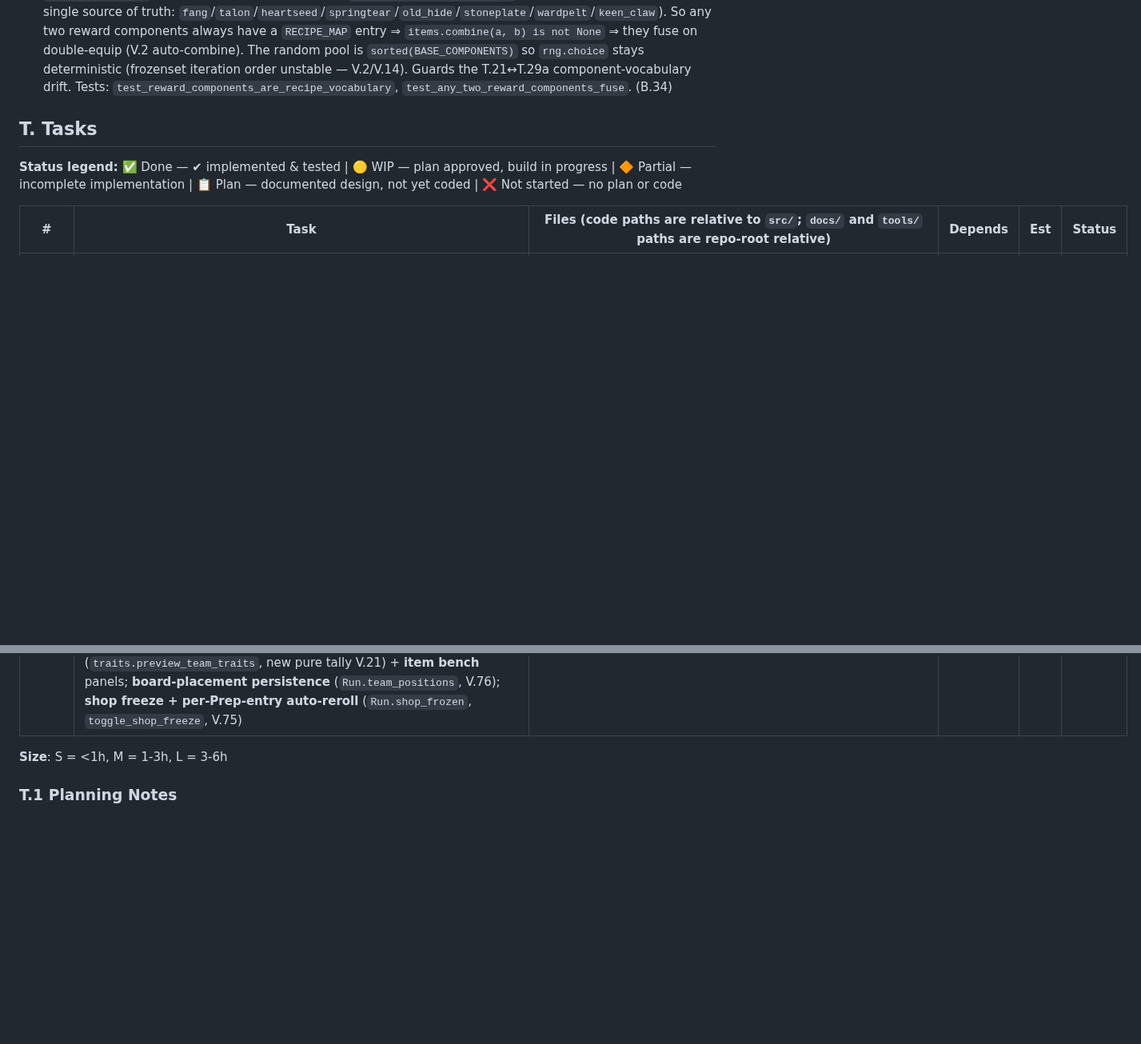
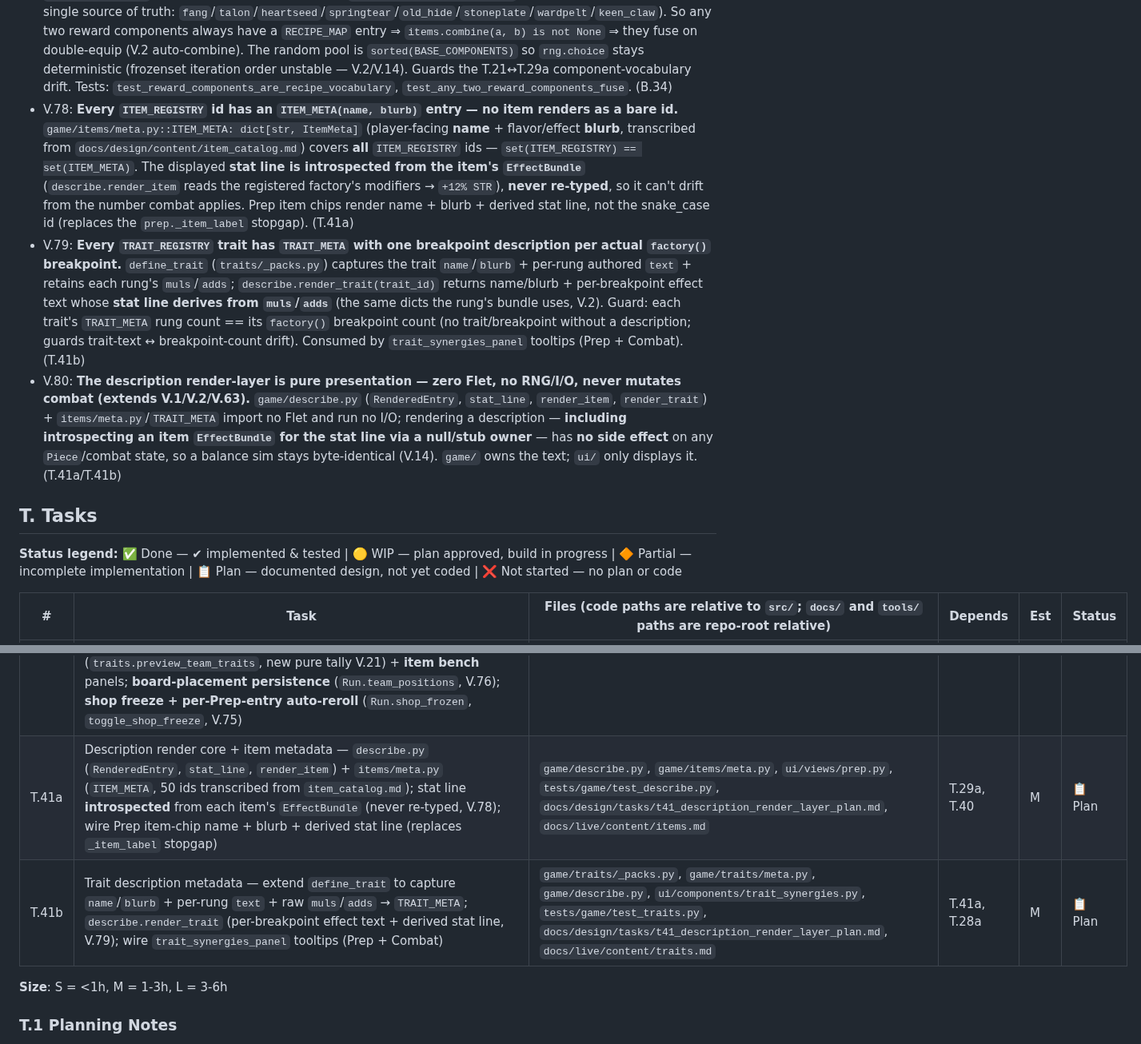
Before and after one commit to Meduty/tempest-fauna-trail, a Markdown page: SPEC.md, 2 parts joined by grey strips. Shown at 80% size. GitHub-like rendering; blank space fills up the shorter version.

Commit message:
spec(T.41): add render-layer rows + V.78–V.80
T.41a (description render core + item metadata) and T.41b (trait
description metadata). V.78 every item has ITEM_META (stat line
introspected, never re-typed); V.79 every trait breakpoint has a
description (stat line from rung muls/adds); V.80 the layer is pure
presentation (no Flet/RNG/I/O, never mutates combat). Per
t41_description_render_layer_plan.md §10.

Co-Authored-By: Claude Opus 4.8 <noreply@anthropic.com>

```diff
--- a/SPEC.md
+++ b/SPEC.md
@@ -161,6 +161,9 @@ Route (staged nodes) → Node[weather] → Combat(team, enemies, weather) → Ba
 - V.75: **Shop auto-rerolls on every Prep entry; per-slot freeze persists across rerolls AND Prep phases.** The Prep view calls `shop.refresh_shop(run)` on open (V.63 — view mutates the shop only through `game/shop`), so each node's Prep shows a freshly-rolled shop (deterministic per `(seed, current_node_index, reroll_count=0)`, V.2 — idempotent on re-entry of the same node). `Run.shop_frozen: list[bool]` (parallel to `shop_offers`, **save-persisted**, default all-False; pre-T.40 saves read empty → unfrozen) marks frozen slots. `refresh_shop` + `reroll_shop` overlay frozen slots via `_overlay_frozen` — a **frozen slot keeps its current id** (stays frozen), every other slot takes the fresh roll (and is unfrozen); **no RNG in the overlay** (V.2/V.14). `toggle_shop_freeze(run, slot)` flips the flag (no-op on an empty/out-of-range slot — only a real offer freezes) and returns the new state; `buy_from_shop` **clears** the freeze on the consumed slot, so a frozen slot always carries a real id (never frozen-empty). (T.40)
 - V.76: **Prep board placement persists on `Run.team_positions` across Prep→Combat→Prep and save round-trips.** `Run.team_positions: dict[champion_id, (q, r)]` is the **single home** of the player's formation — the Prep view binds `team_positions = run.team_positions` (mutating it in place via drag/Auto-Place/bench), so the layout survives leaving + re-entering Prep and **Save&Exit** (serialized as nested `[q, r]` lists — JSON has no tuples; pre-T.40 saves read empty). On Prep entry the view **prunes stale ids** (sold/benched) and **fills newly-added** champions into free cells (`_ensure_placed`); a first-ever entry with no saved positions falls back to the default `assign_spawns` packing (V.62/V.2). `Start Combat` reads the same dict, still validated by `validate_team_positions` (V.68). (T.40)
 - V.77: **Every reward-granted item component id ∈ `items.base.BASE_COMPONENTS`.** Both reward-component sources in `encounter.py` — `AFFINITY_THEMED_COMPONENT` (stage-themed component per affinity) and the `_BASE_COMPONENTS` random pool — draw **only** from `items.base.BASE_COMPONENTS` (the 8-id recipe vocabulary, single source of truth: `fang`/`talon`/`heartseed`/`springtear`/`old_hide`/`stoneplate`/`wardpelt`/`keen_claw`). So any two reward components always have a `RECIPE_MAP` entry ⇒ `items.combine(a, b) is not None` ⇒ they fuse on double-equip (V.2 auto-combine). The random pool is `sorted(BASE_COMPONENTS)` so `rng.choice` stays deterministic (frozenset iteration order unstable — V.2/V.14). Guards the T.21↔T.29a component-vocabulary drift. Tests: `test_reward_components_are_recipe_vocabulary`, `test_any_two_reward_components_fuse`. (B.34)
+- V.78: **Every `ITEM_REGISTRY` id has an `ITEM_META(name, blurb)` entry — no item renders as a bare id.** `game/items/meta.py::ITEM_META: dict[str, ItemMeta]` (player-facing **name** + flavor/effect **blurb**, transcribed from `docs/design/content/item_catalog.md`) covers **all** `ITEM_REGISTRY` ids — `set(ITEM_REGISTRY) == set(ITEM_META)`. The displayed **stat line is introspected from the item's `EffectBundle`** (`describe.render_item` reads the registered factory's modifiers → `+12% STR`), **never re-typed**, so it can't drift from the number combat applies. Prep item chips render name + blurb + derived stat line, not the snake_case id (replaces the `prep._item_label` stopgap). (T.41a)
+- V.79: **Every `TRAIT_REGISTRY` trait has `TRAIT_META` with one breakpoint description per actual `factory()` breakpoint.** `define_trait` (`traits/_packs.py`) captures the trait `name`/`blurb` + per-rung authored `text` + retains each rung's `muls`/`adds`; `describe.render_trait(trait_id)` returns name/blurb + per-breakpoint effect text whose **stat line derives from `muls`/`adds`** (the same dicts the rung's bundle uses, V.2). Guard: each trait's `TRAIT_META` rung count == its `factory()` breakpoint count (no trait/breakpoint without a description; guards trait-text ↔ breakpoint-count drift). Consumed by `trait_synergies_panel` tooltips (Prep + Combat). (T.41b)
+- V.80: **The description render-layer is pure presentation — zero Flet, no RNG/I/O, never mutates combat (extends V.1/V.2/V.63).** `game/describe.py` (`RenderedEntry`, `stat_line`, `render_item`, `render_trait`) + `items/meta.py`/`TRAIT_META` import no Flet and run no I/O; rendering a description — **including introspecting an item `EffectBundle` for the stat line via a null/stub owner** — has **no side effect** on any `Piece`/combat state, so a balance sim stays byte-identical (V.14). `game/` owns the text; `ui/` only displays it. (T.41a/T.41b)
 
 ## T. Tasks
 
@@ -227,6 +230,8 @@ Route (staged nodes) → Node[weather] → Combat(team, enemies, weather) → Ba
 | T.38 | Node-type reward dispatch + Hearts — `encounter.generate_node_reward(run_seed, node) -> NodeReward\|None` (type-dispatched: REWARD→`RewardLoot` items, CHALLENGE→amber+components+`tempest_bonus`+`champion_offer`; else None), auto-rewards applied **on win** in `economy.apply_node_result` (loot→`Run.inventory`, amber→`amber`, bonus→`grant_tempest`); CHALLENGE `champion_offer` surfaced **pending** → reward-view **Recruit/Skip** → `economy.recruit_challenge_offer` (materialize L1→bench if un-owned, V.63); **Hearts** survivable-loss — `Run.hearts:int=3` (save round-trip, back-compat default 3), non-boss/non-final loss `hearts-=1` + mark-cleared + advance while `>0`, `<=0`→`DEFEAT`; **BOSS_FIGHT loss → instant DEFEAT** (hard gate) + **final-node loss → DEFEAT**; **all unique payouts zero on any loss** (income=base+interest only); `NodeResultSummary` + reward panel show Hearts + rewards + Recruit/Skip (V.69/V.70/V.71) | `game/economy.py`, `game/encounter.py`, `game/models.py`, `game/run_init.py`, `ui/views/reward.py`, `tests/game/test_economy.py`, `tests/game/test_encounter.py`, `docs/live/systems/encounter.md`, `docs/live/systems/ui.md`, `tests/game/test_run_loop.py`, `docs/design/tasks/t38_node_rewards_hearts_plan.md` | T.15a, T.22, T.29a, T.21 | M | ✅ Done |
 | T.39 | Persistent live node weather + Prep-entry lock — fixes the Trail-weather-not-persisted bug (B.33) by implementing the dormant V.12/V.13 lock, reconciled with V.66. `Node` gains a save-persisted weather lifecycle: `weather: WeatherState` becomes the **effective** value (`default_weather` placeholder → overwritten by live → frozen on lock, T4 §2), new `weather_state: NodeWeatherState` {UNKNOWN/LIVE/SUBSTITUTE} + `weather_locked: bool` (back-compat `.get`, **no schema bump**); pure `Run.set_node_live_weather`/`lock_node_weather` mutators (no-op on locked). Trail reads the **persisted `Node`** (not the ephemeral cache) + write-through cache→`Run` on tick/kickstart for **unlocked** nodes; lock the current node at the Trail→Prep transition + save (V.65). Combat Weather Favor / CHALLENGE 30% live-weather slot / CHALLENGE reward read the live-locked `node.weather` **lock-unaware**; stage affinity still drives squad theming (FIGHT reproducible). Lock is load-bearing for V.70 byte-identity once weather is mutable. Determinism (V.2/V.14) held — sims pass explicit weather, replay/Continue read the saved locked value (V.73) | `game/models.py`, `ui/views/trail.py`, `main.py`, `ARCHITECTURE.md`, `tests/game/test_models.py`, `tests/game/test_encounter.py`, `docs/live/systems/ui.md`, `docs/live/systems/weather_api.md`, `docs/design/tasks/t39_persistent_node_weather_plan.md` | T.7, T.11, T.14, T.38 | M | ✅ Done |
 | T.40 | Prep view UX overhaul — **inspect** now shows role + `role_code` + **traits** + actives/passive (live `ability_text.render_for`, V.38) and works from board/bench/**shop** (read-only `build_champion_at_level` preview + Buy); **rank-up affordance** (`Tempest have/need` + `Rank Up ({rank_up_cost_amber}⨀)`); **copy-combine progress** surfaced (`level_from_copies`, 3→L2/9→L3) + shop `●N` owned badge; **Combat-weather panel** (per-affinity Weather Favor deltas via `combat_modifier`); **Shop tier-odds panel** (now/next rank, `RANK_TIER_WEIGHTS`, V.74); **TFT layout** (shop top · left = weather/traits/augments/items/odds · center = board+bench · right = sheet) with **augments** (`AUGMENT_REGISTRY` names) + **traits** (`traits.preview_team_traits`, new pure tally V.21) + **item bench** panels; **board-placement persistence** (`Run.team_positions`, V.76); **shop freeze + per-Prep-entry auto-reroll** (`Run.shop_frozen`, `toggle_shop_freeze`, V.75) | `ui/views/prep.py`, `game/shop.py`, `game/models.py`, `game/traits/__init__.py`, `tests/game/test_meta_progression.py`, `tests/game/test_save.py`, `tests/game/test_traits.py`, `docs/live/systems/ui.md` | T.22, T.23a, T.28a, T.31, T.34 | L | ✅ Done |
+| T.41a | Description render core + item metadata — `describe.py` (`RenderedEntry`, `stat_line`, `render_item`) + `items/meta.py` (`ITEM_META`, 50 ids transcribed from `item_catalog.md`); stat line **introspected** from each item's `EffectBundle` (never re-typed, V.78); wire Prep item-chip name + blurb + derived stat line (replaces `_item_label` stopgap) | `game/describe.py`, `game/items/meta.py`, `ui/views/prep.py`, `tests/game/test_describe.py`, `docs/design/tasks/t41_description_render_layer_plan.md`, `docs/live/content/items.md` | T.29a, T.40 | M | 📋 Plan |
+| T.41b | Trait description metadata — extend `define_trait` to capture `name`/`blurb` + per-rung `text` + raw `muls`/`adds` → `TRAIT_META`; `describe.render_trait` (per-breakpoint effect text + derived stat line, V.79); wire `trait_synergies_panel` tooltips (Prep + Combat) | `game/traits/_packs.py`, `game/traits/meta.py`, `game/describe.py`, `ui/components/trait_synergies.py`, `tests/game/test_traits.py`, `docs/design/tasks/t41_description_render_layer_plan.md`, `docs/live/content/traits.md` | T.41a, T.28a | M | 📋 Plan |
 
 **Size**: S = <1h, M = 1-3h, L = 3-6h
 
```
Also changed, not shown: other parts of SPEC.md (+1 -1 lines).
